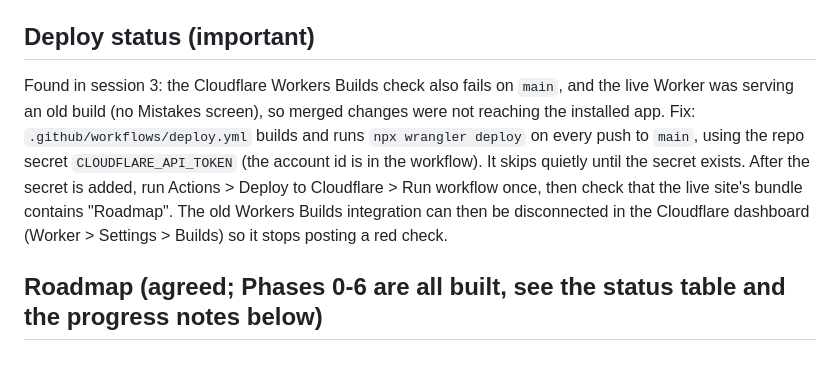
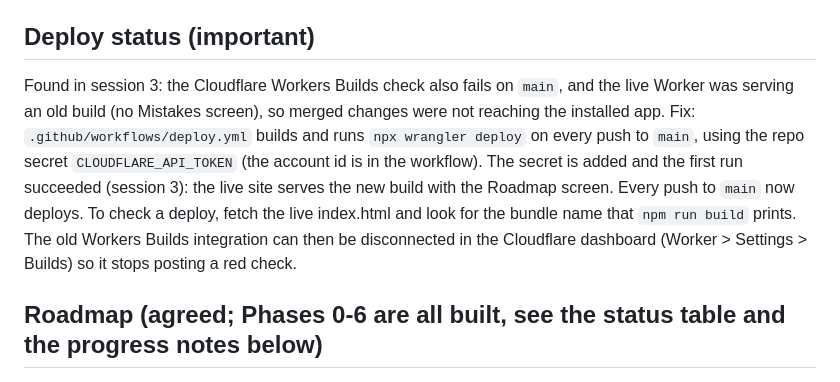
Before and after one commit to yeshuakurios/Chess-Openings, a Markdown page: docs/HANDOFF.md, the part around the change. Rendered like a GitHub page.

Commit message:
Handoff: deploy from Actions works
Co-Authored-By: Claude Sonnet 5.5 <noreply@anthropic.com>
Claude-Session: https://claude.ai/code/session_018ijLyhpe6GVDXNbfaWtdXC

```diff
--- a/docs/HANDOFF.md
+++ b/docs/HANDOFF.md
@@ -10,7 +10,7 @@ Start a new session by reading `CLAUDE.md`, then this file. Update this file at
 - Not yet tested on a real iPhone end to end: follow `docs/pwa-ios-checklist.md`.
 
 ## Deploy status (important)
-Found in session 3: the Cloudflare Workers Builds check also fails on `main`, and the live Worker was serving an old build (no Mistakes screen), so merged changes were not reaching the installed app. Fix: `.github/workflows/deploy.yml` builds and runs `npx wrangler deploy` on every push to `main`, using the repo secret `CLOUDFLARE_API_TOKEN` (the account id is in the workflow). It skips quietly until the secret exists. After the secret is added, run Actions > Deploy to Cloudflare > Run workflow once, then check that the live site's bundle contains "Roadmap". The old Workers Builds integration can then be disconnected in the Cloudflare dashboard (Worker > Settings > Builds) so it stops posting a red check.
+Found in session 3: the Cloudflare Workers Builds check also fails on `main`, and the live Worker was serving an old build (no Mistakes screen), so merged changes were not reaching the installed app. Fix: `.github/workflows/deploy.yml` builds and runs `npx wrangler deploy` on every push to `main`, using the repo secret `CLOUDFLARE_API_TOKEN` (the account id is in the workflow). The secret is added and the first run succeeded (session 3): the live site serves the new build with the Roadmap screen. Every push to `main` now deploys. To check a deploy, fetch the live index.html and look for the bundle name that `npm run build` prints. The old Workers Builds integration can then be disconnected in the Cloudflare dashboard (Worker > Settings > Builds) so it stops posting a red check.
 
 ## Roadmap (agreed; Phases 0-6 are all built, see the status table and the progress notes below)
 
```
